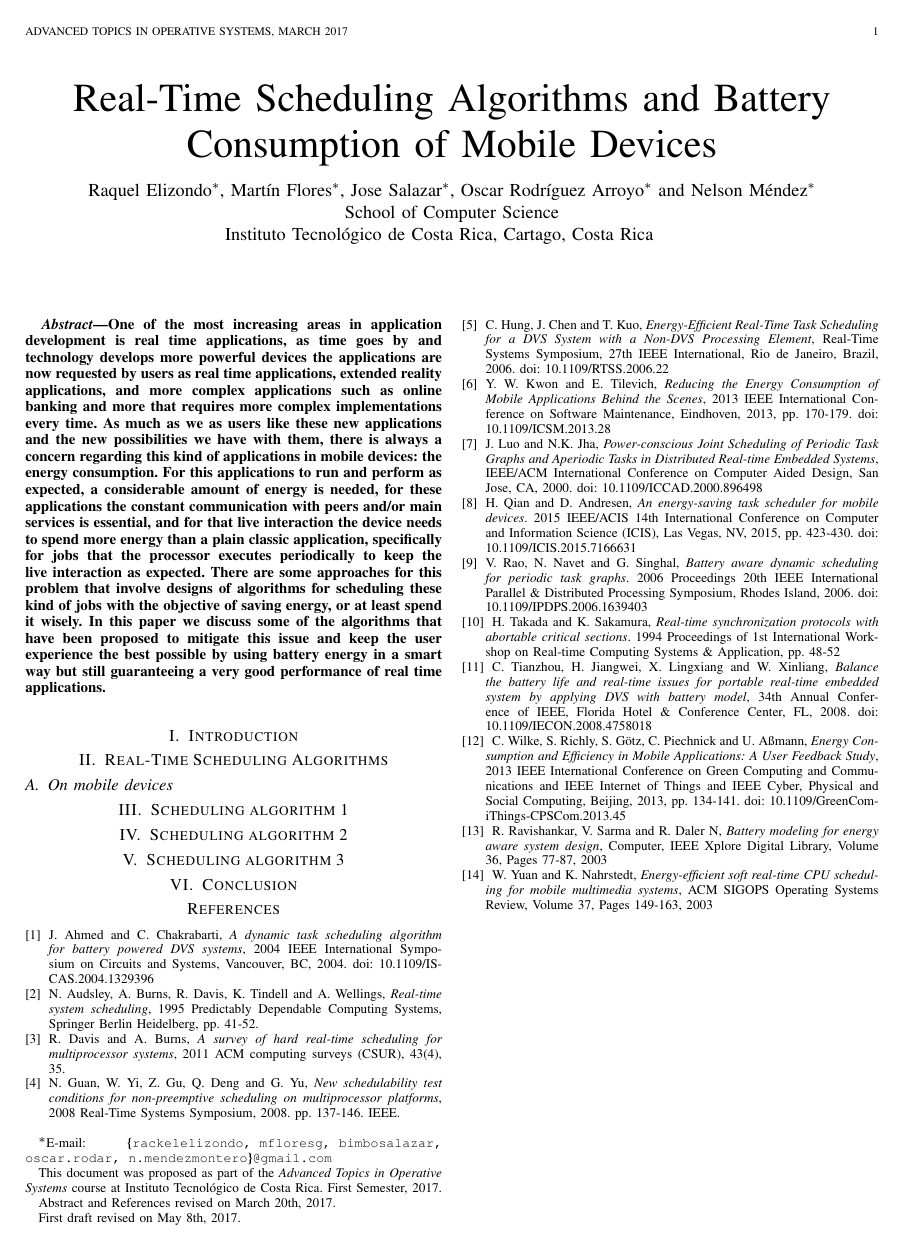
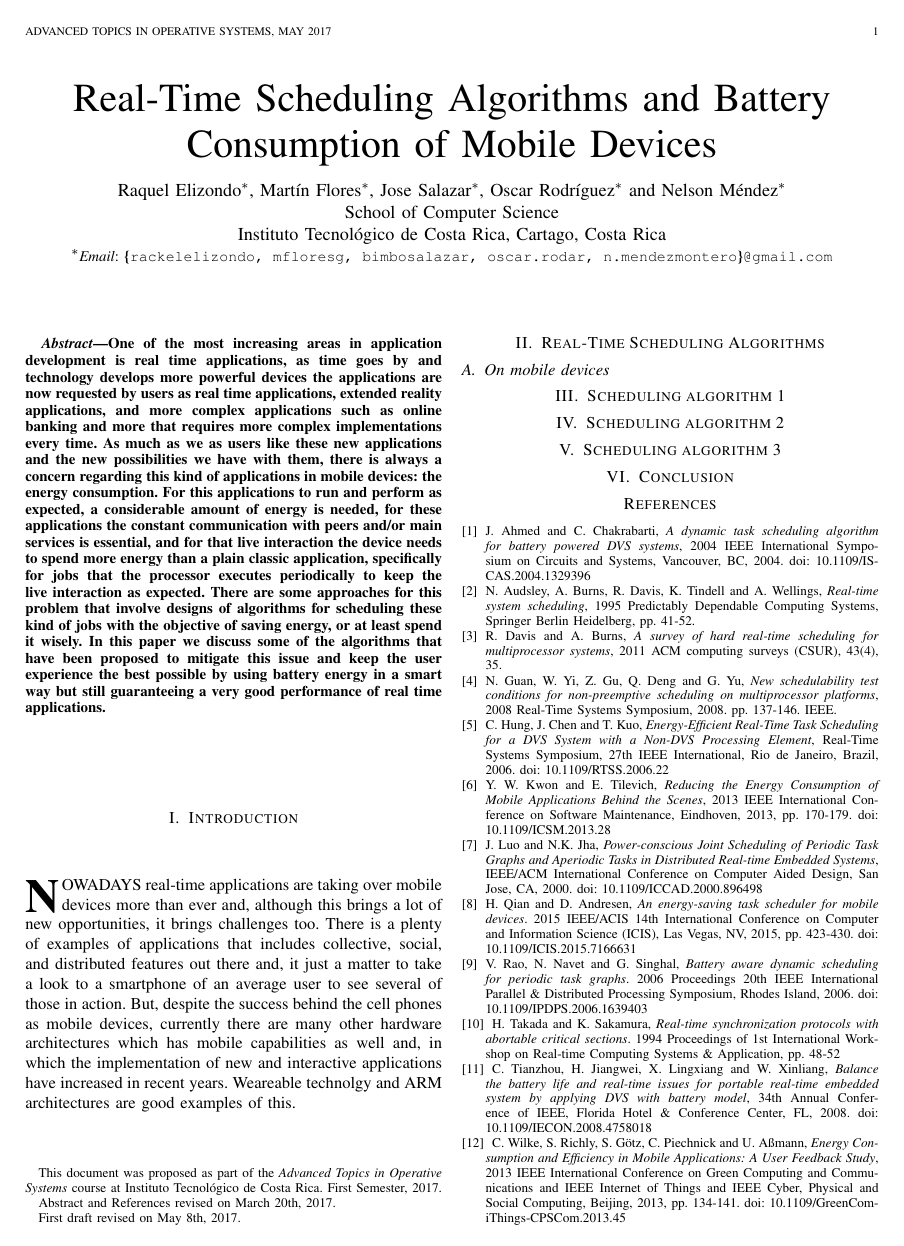
Before and after one commit to sistemas-operativos-avanzados/propuesta-paper, a LaTeX paper (paper-RMDON.tex): the whole page before the commit and page 1 of 2 after it. Compiled offline with pdfLaTeX.

Commit message:
primer parrafo :bulb:

```diff
--- a/paper-RMDON.tex
+++ b/paper-RMDON.tex
@@ -580,10 +580,12 @@ pdfkeywords={Computer Society, IEEEtran, journal, LaTeX, paper,
 % received ..."  text while in non-compsoc journals this is reversed. Sigh.
 
 
-\author{\IEEEauthorblockN{Raquel Elizondo\IEEEauthorrefmark{1}, Martín Flores\IEEEauthorrefmark{1}, Jose Salazar\IEEEauthorrefmark{1}, Oscar Rodríguez Arroyo\IEEEauthorrefmark{1} and Nelson Méndez\IEEEauthorrefmark{1}\\}
+\author{\IEEEauthorblockN{Raquel Elizondo\IEEEauthorrefmark{1}, Martín Flores\IEEEauthorrefmark{1}, Jose Salazar\IEEEauthorrefmark{1}, Oscar Rodríguez\IEEEauthorrefmark{1} and Nelson Méndez\IEEEauthorrefmark{1}\\}
 \IEEEauthorblockA{School of Computer Science\\
-Instituto Tecnológico de Costa Rica, Cartago, Costa Rica}
-\thanks{\IEEEauthorrefmark{1}E-mail: \textbf{\{}\texttt{rackelelizondo, mfloresg, bimbosalazar, oscar.rodar, n.mendezmontero}\textbf{\}}\texttt{@gmail.com}}
+Instituto Tecnológico de Costa Rica, Cartago, Costa Rica\\}
+\vspace{0.1cm}
+\IEEEauthorrefmark{1}\small{\emph{Email}: \textbf{\{}\texttt{rackelelizondo, mfloresg, bimbosalazar, oscar.rodar, n.mendezmontero}\textbf{\}}\texttt{@gmail.com}}
+
 \thanks{This document was proposed as part of the \emph{Advanced Topics in Operative Systems} course at Instituto Tecnológico de Costa Rica. First Semester, 2017.}
 \thanks{Abstract and References revised on March 20th, 2017.}
 \thanks{First draft revised on May 8th, 2017.}
@@ -626,7 +628,7 @@ Instituto Tecnológico de Costa Rica, Cartago, Costa Rica}
 
 
 % The paper headers
-\markboth{Advanced Topics in Operative Systems, March~2017}%
+\markboth{Advanced Topics in Operative Systems, May~2017}%
 {Shell \MakeLowercase{\textit{et al.}}: Bare Advanced Demo of IEEEtran.cls for Journals}
 
 % The only time the second header will appear is for the odd numbered pages
@@ -682,6 +684,7 @@ One of the most increasing areas in application development is real time applica
 \end{abstract}
 
 \section{Introduction}
+\IEEEPARstart{N}{owadays} real-time applications are taking over mobile devices more than ever and, although this brings a lot of new opportunities, it brings challenges too. There is a plenty of examples of applications that includes collective, social, and distributed features out there and, it just a matter to take a look to a smartphone of an average user to see several of those in action. But, despite the success behind the cell phones as mobile devices, currently there are many other hardware architectures which has mobile capabilities as well and, in which the implementation of new and interactive applications have increased in recent years. Weareable technolgy and ARM architectures are good examples of this.
 
 \section{Real-Time Scheduling Algorithms}
 
```
Also changed, not shown: paper-RMDON.pdf.
